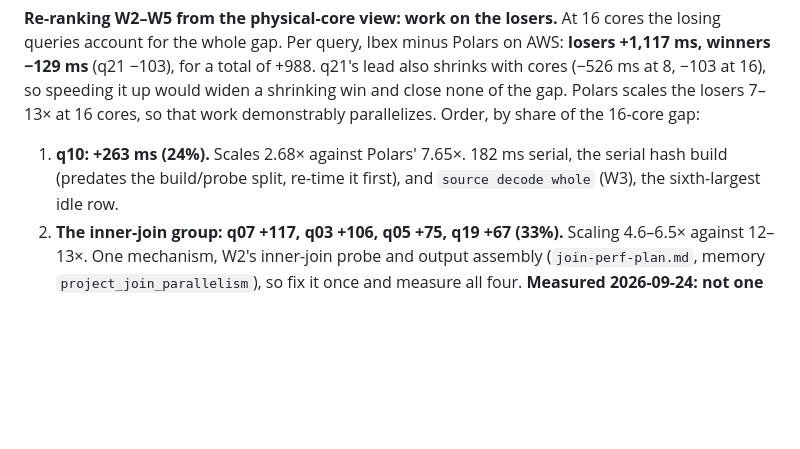
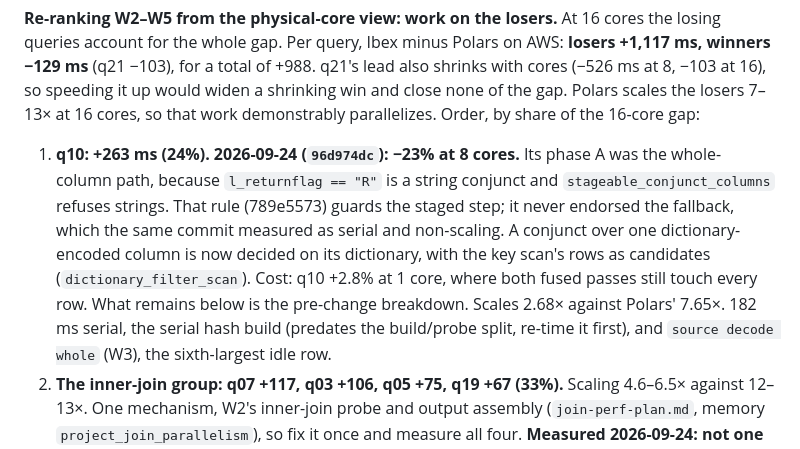
Before and after one commit to bobjansen/Ibex, a Markdown page: plans/beat-polars-plan.md, the part around the change. Rendered like a GitHub page; blank space fills up the shorter version.

Commit message:
beat-polars: record the q10 dictionary-filter result
Co-Authored-By: Claude Opus 5.5 <noreply@anthropic.com>

```diff
--- a/plans/beat-polars-plan.md
+++ b/plans/beat-polars-plan.md
@@ -358,7 +358,15 @@ speeding it up would widen a shrinking win and close none of the gap. Polars
 scales the losers 7–13× at 16 cores, so that work demonstrably parallelizes.
 Order, by share of the 16-core gap:
 
-1. **q10: +263 ms (24%).** Scales 2.68× against Polars' 7.65×. 182 ms serial,
+1. **q10: +263 ms (24%).** **2026-09-24 (`96d974dc`): −23% at 8 cores.**
+   Its phase A was the whole-column path, because `l_returnflag == "R"` is a
+   string conjunct and `stageable_conjunct_columns` refuses strings. That rule
+   (789e5573) guards the staged step; it never endorsed the fallback, which the
+   same commit measured as serial and non-scaling. A conjunct over one
+   dictionary-encoded column is now decided on its dictionary, with the key
+   scan's rows as candidates (`dictionary_filter_scan`). Cost: q10 +2.8% at 1
+   core, where both fused passes still touch every row. What remains below is
+   the pre-change breakdown. Scales 2.68× against Polars' 7.65×. 182 ms serial,
    the serial hash build (predates the build/probe split, re-time it first),
    and `source decode whole` (W3), the sixth-largest idle row.
 2. **The inner-join group: q07 +117, q03 +106, q05 +75, q19 +67 (33%).**
```
